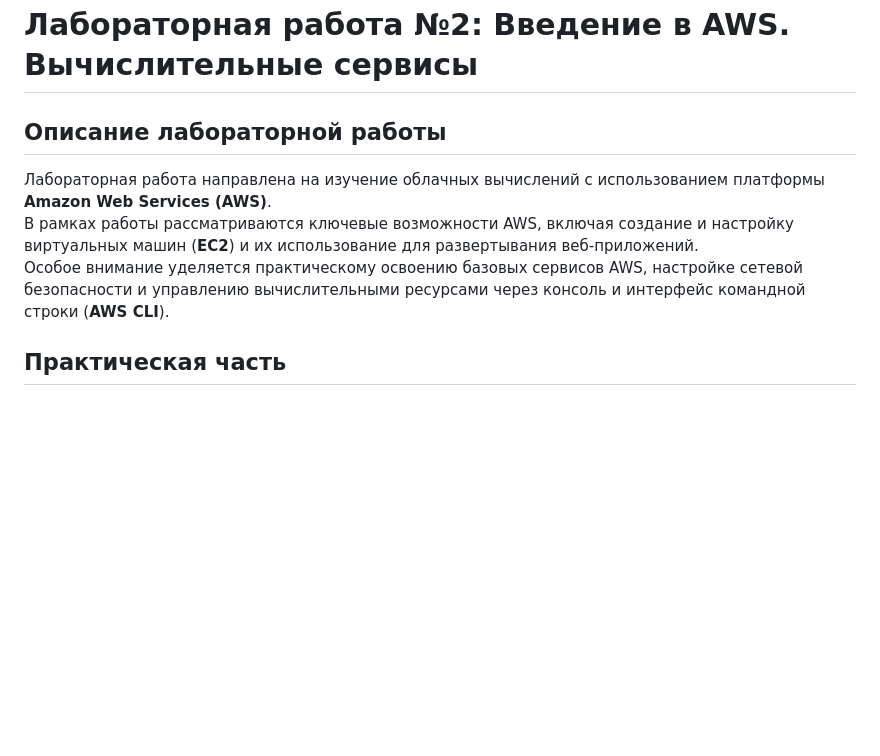
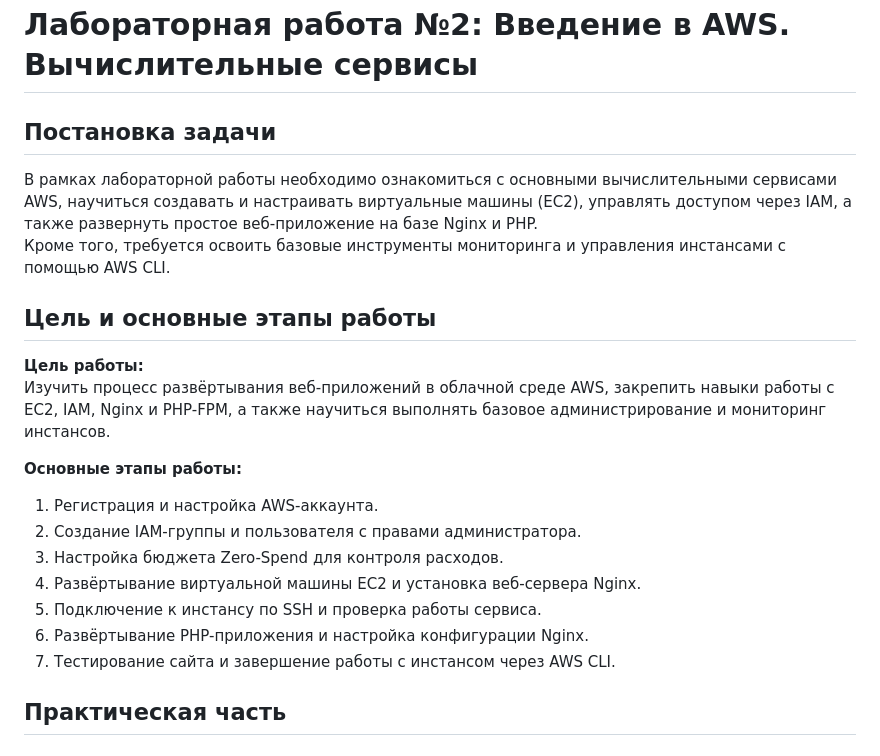
Before and after one commit to GutsuNikolai/Cloud, a Markdown page: lab_02/README.md, the part around the change. Rendered like a GitHub page; blank space fills up the shorter version.

Commit message:
Goals & main steps

```diff
--- a/lab_02/README.md
+++ b/lab_02/README.md
@@ -1,10 +1,24 @@
 # Лабораторная работа №2: Введение в AWS. Вычислительные сервисы
 
-## Описание лабораторной работы
+## Постановка задачи
 
-Лабораторная работа направлена на изучение облачных вычислений с использованием платформы **Amazon Web Services (AWS)**.
-В рамках работы рассматриваются ключевые возможности AWS, включая создание и настройку виртуальных машин (**EC2**) и их использование для развертывания веб-приложений.
-Особое внимание уделяется практическому освоению базовых сервисов AWS, настройке сетевой безопасности и управлению вычислительными ресурсами через консоль и интерфейс командной строки (**AWS CLI**).
+В рамках лабораторной работы необходимо ознакомиться с основными вычислительными сервисами AWS, научиться создавать и настраивать виртуальные машины (EC2), управлять доступом через IAM, а также развернуть простое веб-приложение на базе Nginx и PHP.
+Кроме того, требуется освоить базовые инструменты мониторинга и управления инстансами с помощью AWS CLI.
+
+## Цель и основные этапы работы
+
+**Цель работы:**
+Изучить процесс развёртывания веб-приложений в облачной среде AWS, закрепить навыки работы с EC2, IAM, Nginx и PHP-FPM, а также научиться выполнять базовое администрирование и мониторинг инстансов.
+
+**Основные этапы работы:**
+
+1. Регистрация и настройка AWS-аккаунта.
+2. Создание IAM-группы и пользователя с правами администратора.
+3. Настройка бюджета Zero-Spend для контроля расходов.
+4. Развёртывание виртуальной машины EC2 и установка веб-сервера Nginx.
+5. Подключение к инстансу по SSH и проверка работы сервиса.
+6. Развёртывание PHP-приложения и настройка конфигурации Nginx.
+7. Тестирование сайта и завершение работы с инстансом через AWS CLI.
 
 ## Практическая часть
 
```
